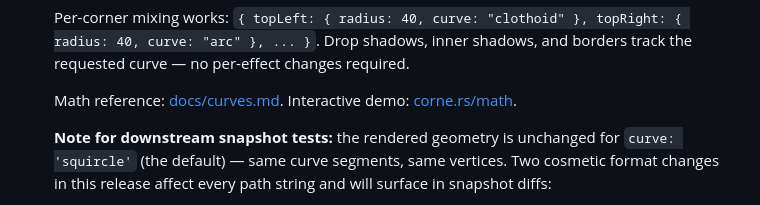
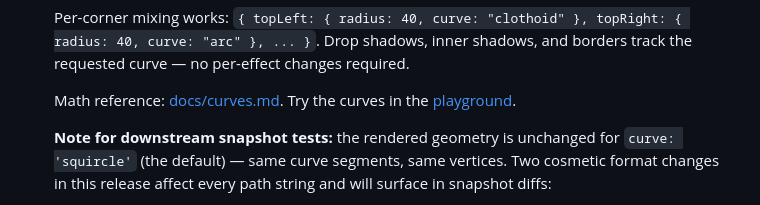
Before and after one commit to JaceThings/Lisse, a Markdown page: packages/core/CHANGELOG.md, the part around the change. Drawn GitHub-style.

Commit message:
docs(core): repoint the dead corne.rs/math link at the playground
The changelog entry for the curve-type release linked the /math demo, which
no longer exists. The playground exposes the same curve-type selector, so the
link points there instead of being dropped.

```diff
--- a/packages/core/CHANGELOG.md
+++ b/packages/core/CHANGELOG.md
@@ -65,7 +65,7 @@
 
   Per-corner mixing works: `{ topLeft: { radius: 40, curve: "clothoid" }, topRight: { radius: 40, curve: "arc" }, ... }`. Drop shadows, inner shadows, and borders track the requested curve — no per-effect changes required.
 
-  Math reference: [docs/curves.md](https://github.com/JaceThings/Lisse/blob/main/docs/curves.md). Interactive demo: [corne.rs/math](https://corne.rs/math).
+  Math reference: [docs/curves.md](https://github.com/JaceThings/Lisse/blob/main/docs/curves.md). Try the curves in the [playground](https://corne.rs/playground).
 
   **Note for downstream snapshot tests:** the rendered geometry is unchanged for `curve: 'squircle'` (the default) — same curve segments, same vertices. Two cosmetic format changes in this release affect every path string and will surface in snapshot diffs:
 
```
